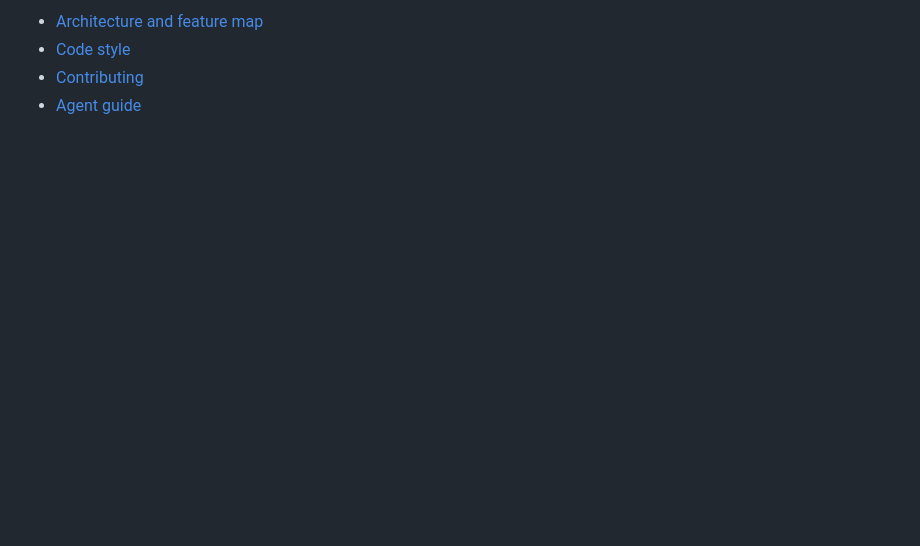
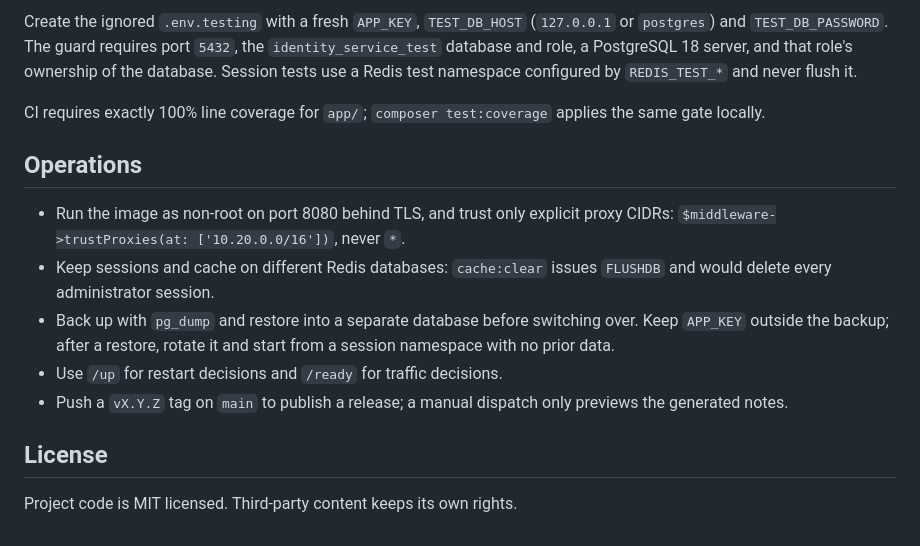
Before and after one commit to haoyuqi/identity-service, a Markdown page: README.md, the part around one of its changes. GitHub-like rendering; blank space fills up the shorter version.

```diff
--- a/README.md
+++ b/README.md
@@ -216,5 +79,16 @@ coverage for all files under [app/](app/); see
 
-- [Architecture and feature map](docs/architecture.md)
-- [Code style](docs/code-style.md)
-- [Contributing](CONTRIBUTING.md)
-- [Agent guide](AGENTS.md)
+Create the ignored `.env.testing` with a fresh `APP_KEY`, `TEST_DB_HOST` (`127.0.0.1` or `postgres`) and `TEST_DB_PASSWORD`. The guard requires port `5432`, the `identity_service_test` database and role, a PostgreSQL 18 server, and that role's ownership of the database. Session tests use a Redis test namespace configured by `REDIS_TEST_*` and never flush it.
+
+CI requires exactly 100% line coverage for `app/`; `composer test:coverage` applies the same gate locally.
+
+## Operations
+
+- Run the image as non-root on port 8080 behind TLS, and trust only explicit proxy CIDRs: `$middleware->trustProxies(at: ['10.20.0.0/16'])`, never `*`.
+- Keep sessions and cache on different Redis databases: `cache:clear` issues `FLUSHDB` and would delete every administrator session.
+- Back up with `pg_dump` and restore into a separate database before switching over. Keep `APP_KEY` outside the backup; after a restore, rotate it and start from a session namespace with no prior data.
+- Use `/up` for restart decisions and `/ready` for traffic decisions.
+- Push a `vX.Y.Z` tag on `main` to publish a release; a manual dispatch only previews the generated notes.
+
+## License
+
+Project code is MIT licensed. Third-party content keeps its own rights.
```
Also changed, not shown: other parts of README.md (+43 -180 lines), README.zh-CN.md (added, +94 -0 lines).
